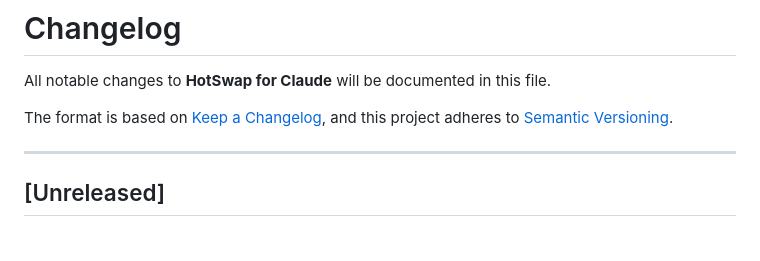
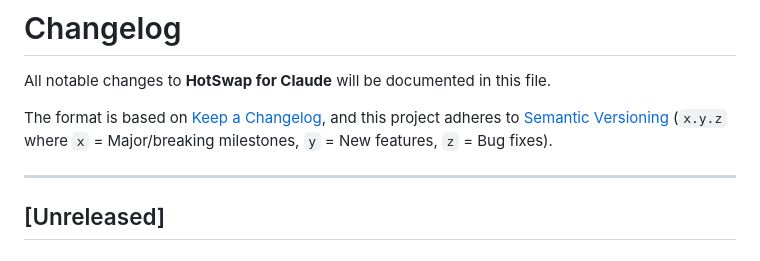
Before and after one commit to iammarxg/hotswap-for-claude, a Markdown page: CHANGELOG.md, the part around the change. Rendered like a GitHub page.

```diff
--- a/CHANGELOG.md
+++ b/CHANGELOG.md
@@ -3,7 +3,7 @@
 All notable changes to **HotSwap for Claude** will be documented in this file.
 
 The format is based on [Keep a Changelog](https://keepachangelog.com/en/1.0.0/),
-and this project adheres to [Semantic Versioning](https://semver.org/spec/v2.0.0.html).
+and this project adheres to [Semantic Versioning](https://semver.org/spec/v2.0.0.html) (`x.y.z` where `x` = Major/breaking milestones, `y` = New features, `z` = Bug fixes).
 
 ---
 
```
Also changed, not shown: CLAUDE.md (+9 -0 lines).
